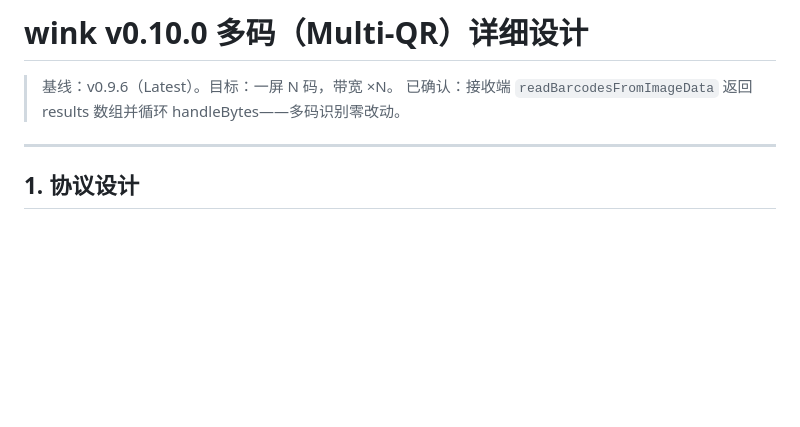
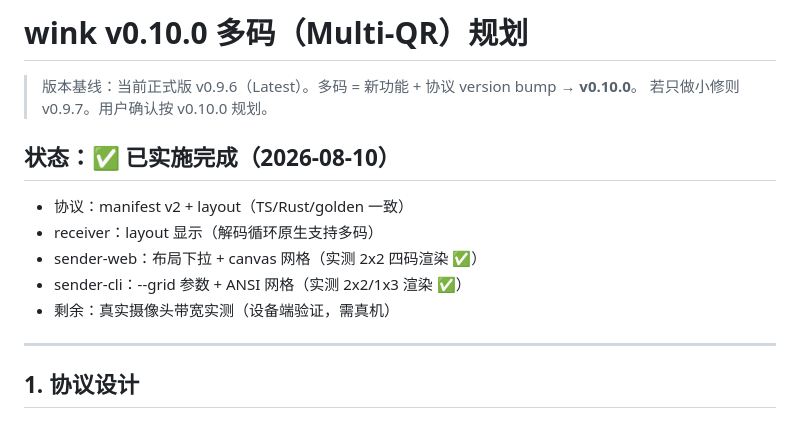
Before and after one commit to tsaitang404/wink, a Markdown page: .hermes/plans/2026-08-10_wink-multiqr.md, the part around the change. GitHub-like rendering; blank space fills up the shorter version.

Commit message:
docs: multi-QR plan status — implemented, real-camera test pending

```diff
--- a/.hermes/plans/2026-08-10_wink-multiqr.md
+++ b/.hermes/plans/2026-08-10_wink-multiqr.md
@@ -1,7 +1,15 @@
-# wink v0.10.0 多码（Multi-QR）详细设计
+# wink v0.10.0 多码（Multi-QR）规划
 
-> 基线：v0.9.6（Latest）。目标：一屏 N 码，带宽 ×N。
-> 已确认：接收端 `readBarcodesFromImageData` 返回 results 数组并循环 handleBytes——多码识别零改动。
+> 版本基线：当前正式版 v0.9.6（Latest）。多码 = 新功能 + 协议 version bump → **v0.10.0**。
+> 若只做小修则 v0.9.7。用户确认按 v0.10.0 规划。
+
+## 状态：✅ 已实施完成（2026-08-10）
+
+- 协议：manifest v2 + layout（TS/Rust/golden 一致）
+- receiver：layout 显示（解码循环原生支持多码）
+- sender-web：布局下拉 + canvas 网格（实测 2x2 四码渲染 ✅）
+- sender-cli：--grid 参数 + ANSI 网格（实测 2x2/1x3 渲染 ✅）
+- 剩余：真实摄像头带宽实测（设备端验证，需真机）
 
 ---
 
```
